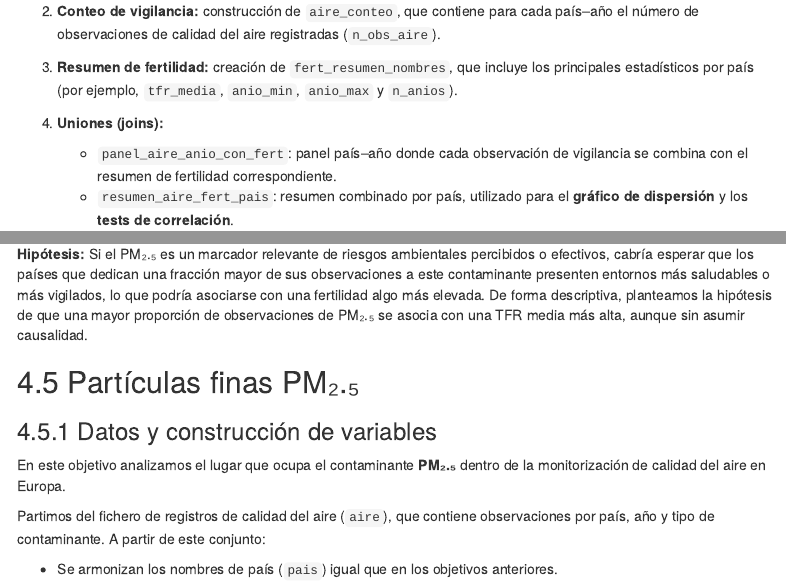
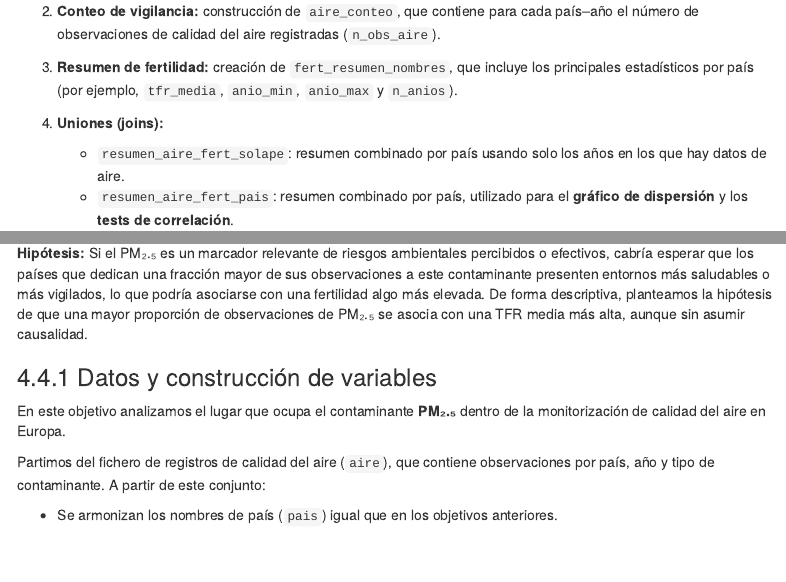
Before and after one commit to DaniMr21/Seminario_Fuentes_Grupo_L, an R Markdown document (Seminario_L.Rmd): the page in a window 1100 px wide, from 3600 px down, and a second part further down, joined at a grey line. Rendered offline with R 4.5, knitr and Pandoc, with nearby package versions; code that draws random numbers runs with fixed seeds of ours; some code elsewhere in the file could not run offline; menus at the side of the page are left out; column names are cleaned by a stand-in for the janitor package.

Commit message:
resuelto problemilla del anterior

````diff
--- a/Seminario_L.Rmd
+++ b/Seminario_L.Rmd
@@ -177,7 +177,7 @@ mapa_paises <- tibble::tribble(
 3. **Resumen de fertilidad:** creación de `fert_resumen_nombres`, que incluye los principales estadísticos por país (por ejemplo, `tfr_media`, `anio_min`, `anio_max` y `n_anios`).
 
 4. **Uniones (joins):**
-   - `panel_aire_anio_con_fert`: panel país–año donde cada observación de vigilancia se combina con el resumen de fertilidad correspondiente.
+   - `resumen_aire_fert_solape`: resumen combinado por país usando solo los años en los que hay datos de aire.
    - `resumen_aire_fert_pais`: resumen combinado por país, utilizado para el **gráfico de dispersión** y los **tests de correlación**.
 
 ```{r pipeline obj1, message = FALSE, warning = FALSE}
@@ -787,8 +787,6 @@ La lógica es la siguiente: incluso si dos países tienen un volumen similar de
 **Hipótesis:**
 Si el PM₂.₅ es un marcador relevante de riesgos ambientales percibidos o efectivos, cabría esperar que los países que dedican una fracción mayor de sus observaciones a este contaminante presenten entornos más saludables o más vigilados, lo que podría asociarse con una fertilidad algo más elevada. De forma descriptiva, planteamos la hipótesis de que una mayor proporción de observaciones de PM₂.₅ se asocia con una TFR media más alta, aunque sin asumir causalidad.
 
-## Partículas finas PM₂.₅
-
 ### Datos y construcción de variables
 
 En este objetivo analizamos el lugar que ocupa el contaminante **PM₂.₅** dentro de la monitorización de calidad del aire en Europa.
````
